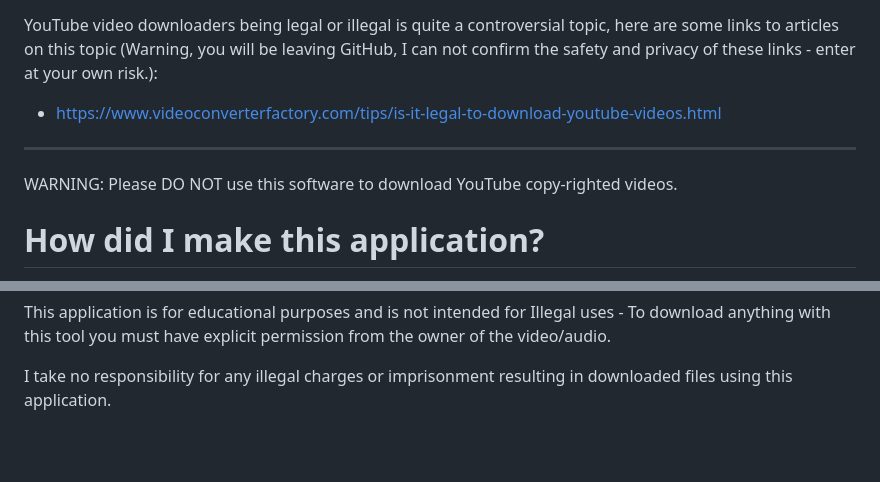
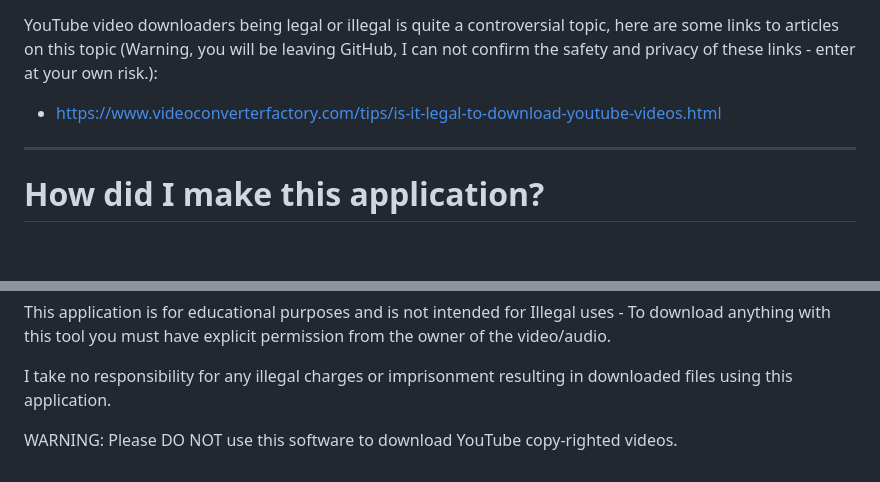
Before and after one commit to OfficialJavaScript/Youtube-Download, a Markdown page: README.md, 2 parts joined by grey strips. GitHub-like rendering; blank space fills up the shorter version.

```diff
--- a/README.md
+++ b/README.md
@@ -78,8 +78,6 @@ YouTube video downloaders being legal or illegal is quite a controversial topic,
 
 - - - -
 
-WARNING: Please DO NOT use this software to download YouTube copy-righted videos.
-
 # How did I make this application? #
 
 I used both my own basic knowledge of Python and quite a bit of ChatGPT to create this application, the background of the web server was created by an AI - I will link the page when I find it again.
@@ -88,3 +86,5 @@ I used both my own basic knowledge of Python and quite a bit of ChatGPT to creat
 This application is for educational purposes and is not intended for Illegal uses - To download anything with this tool you must have explicit permission from the owner of the video/audio.
 
 I take no responsibility for any illegal charges or imprisonment resulting in downloaded files using this application.
+
+WARNING: Please DO NOT use this software to download YouTube copy-righted videos.
```
